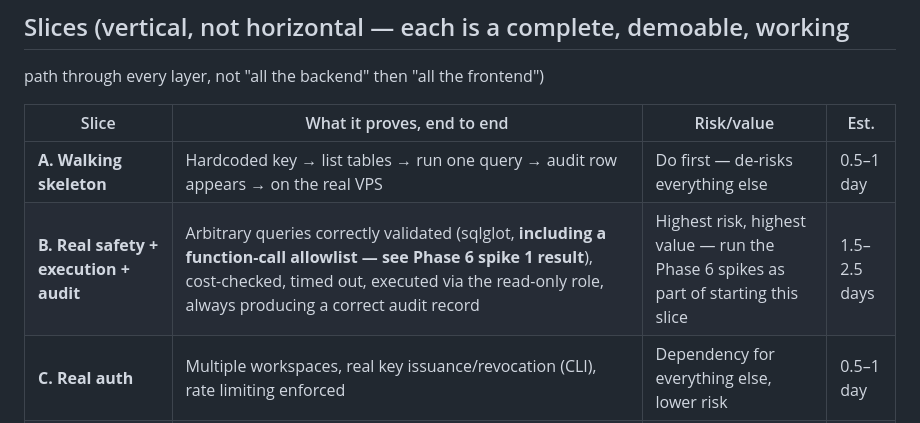
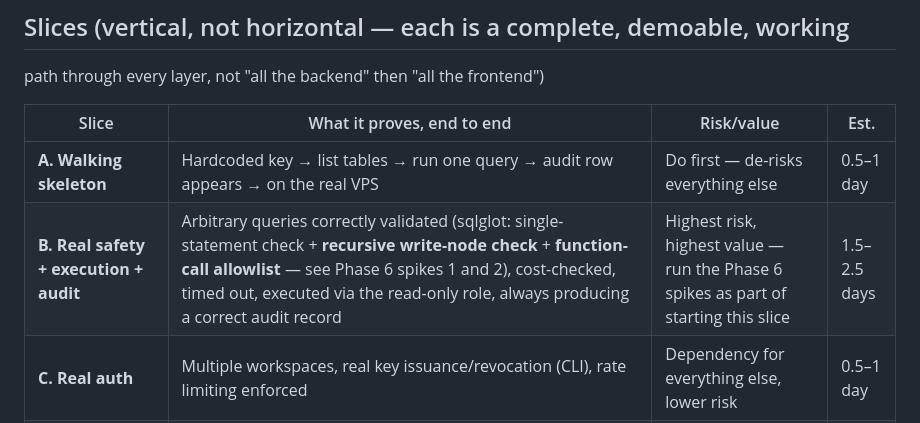
Before and after one commit to NabilRobert/MCP-backbone, a Markdown page: phase-7-slices-plan.md, the part around the change. GitHub-like rendering.

```diff
--- a/phase-7-slices-plan.md
+++ b/phase-7-slices-plan.md
@@ -15,7 +15,7 @@ path through every layer, not "all the backend" then "all the frontend")
 | Slice | What it proves, end to end | Risk/value | Est. |
 |---|---|---|---|
 | **A. Walking skeleton** | Hardcoded key → list tables → run one query → audit row appears → on the real VPS | Do first — de-risks everything else | 0.5–1 day |
-| **B. Real safety + execution + audit** | Arbitrary queries correctly validated (sqlglot, **including a function-call allowlist — see Phase 6 spike 1 result**), cost-checked, timed out, executed via the read-only role, always producing a correct audit record | Highest risk, highest value — run the Phase 6 spikes as part of starting this slice | 1.5–2.5 days |
+| **B. Real safety + execution + audit** | Arbitrary queries correctly validated (sqlglot: single-statement check + **recursive write-node check** + **function-call allowlist** — see Phase 6 spikes 1 and 2), cost-checked, timed out, executed via the read-only role, always producing a correct audit record | Highest risk, highest value — run the Phase 6 spikes as part of starting this slice | 1.5–2.5 days |
 | **C. Real auth** | Multiple workspaces, real key issuance/revocation (CLI), rate limiting enforced | Dependency for everything else, lower risk | 0.5–1 day |
 | **D. Full MCP tool surface + schema cache** | `describe_table`/`sample_rows`/cached `list_tables`, tested against a real AI client, not just a script | Medium risk (MCP integration surprises) | 1–1.5 days |
 | **E. Text-to-SQL benchmark** | Eval set built, run, accuracy measured, method published | Must-have | 1.5–2.5 days |
```
Also changed, not shown: phase-6-risks-skeleton.md (+31 -0 lines).
